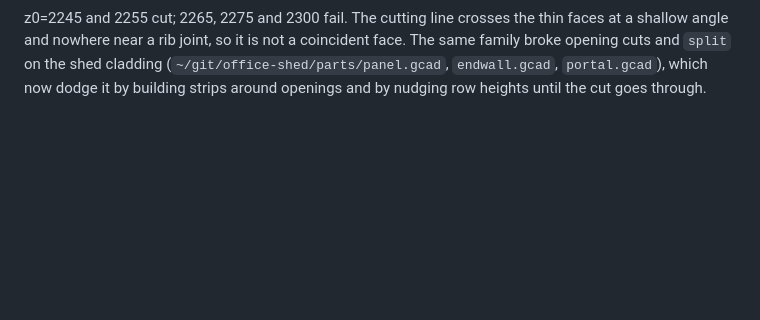
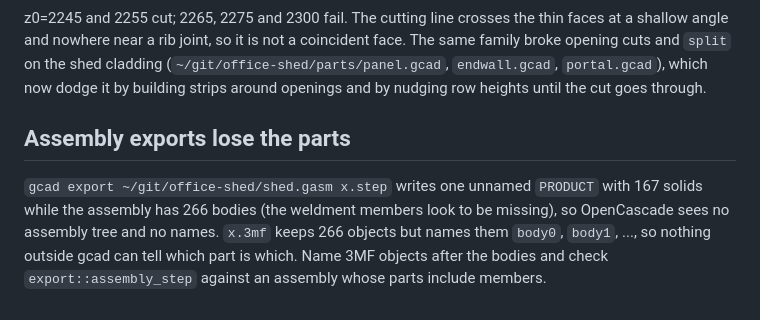
Before and after one commit to v0l/gcad, a Markdown page: TODO.md, the part around the change. Rendered like a GitHub page; blank space fills up the shorter version.

Commit message:
Log assembly export losing parts

```diff
--- a/TODO.md
+++ b/TODO.md
@@ -91,3 +91,11 @@ shallow angle and nowhere near a rib joint, so it is not a coincident face. The
 broke opening cuts and `split` on the shed cladding (`~/git/office-shed/parts/panel.gcad`,
 `endwall.gcad`, `portal.gcad`), which now dodge it by building strips around openings and by
 nudging row heights until the cut goes through.
+
+## Assembly exports lose the parts
+
+`gcad export ~/git/office-shed/shed.gasm x.step` writes one unnamed `PRODUCT` with 167 solids
+while the assembly has 266 bodies (the weldment members look to be missing), so OpenCascade
+sees no assembly tree and no names. `x.3mf` keeps 266 objects but names them `body0`,
+`body1`, ..., so nothing outside gcad can tell which part is which. Name 3MF objects after
+the bodies and check `export::assembly_step` against an assembly whose parts include members.
```
